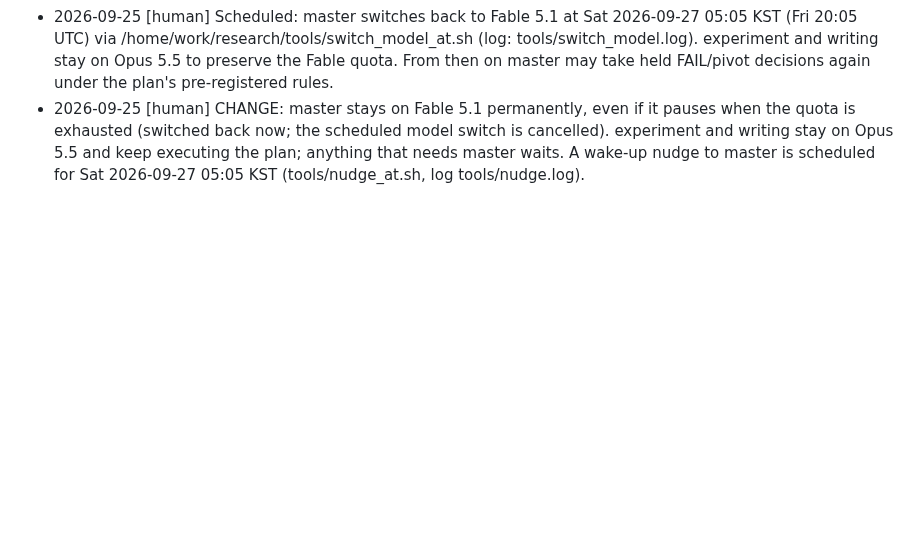
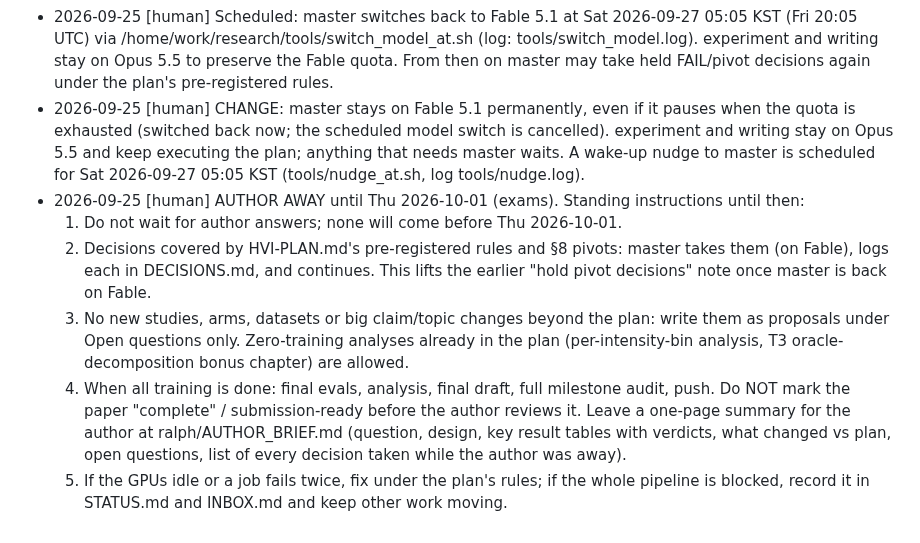
Before and after one commit to Limtriangle/paper, a Markdown page: ralph/INBOX.md, the part around the change. Drawn GitHub-style; blank space fills up the shorter version.

Commit message:
author: away until Thu 10/01, standing instructions

```diff
--- a/ralph/INBOX.md
+++ b/ralph/INBOX.md
@@ -39,3 +39,9 @@ default until one arrives. **Exception: Gate 0 (the topic) waits for the author.
 - 2026-09-25 [human] Fable quota exhausted; all three agents switched to Opus 5.5 until the reset (Sat 2026-09-27 05:00 KST). Keep executing the plan as written (queue, exports, binding, audits). If a gate lands on a FAIL/pivot branch or the plan/claims would need to change, do NOT decide: write the situation under Open questions and hold that item until the author returns on Fable. Routine gate PASS stamps per pre-registered rules are fine.
 - 2026-09-25 [human] Scheduled: master switches back to Fable 5.1 at Sat 2026-09-27 05:05 KST (Fri 20:05 UTC) via /home/work/research/tools/switch_model_at.sh (log: tools/switch_model.log). experiment and writing stay on Opus 5.5 to preserve the Fable quota. From then on master may take held FAIL/pivot decisions again under the plan's pre-registered rules.
 - 2026-09-25 [human] CHANGE: master stays on Fable 5.1 permanently, even if it pauses when the quota is exhausted (switched back now; the scheduled model switch is cancelled). experiment and writing stay on Opus 5.5 and keep executing the plan; anything that needs master waits. A wake-up nudge to master is scheduled for Sat 2026-09-27 05:05 KST (tools/nudge_at.sh, log tools/nudge.log).
+- 2026-09-25 [human] AUTHOR AWAY until Thu 2026-10-01 (exams). Standing instructions until then:
+  1. Do not wait for author answers; none will come before Thu 2026-10-01.
+  2. Decisions covered by HVI-PLAN.md's pre-registered rules and §8 pivots: master takes them (on Fable), logs each in DECISIONS.md, and continues. This lifts the earlier "hold pivot decisions" note once master is back on Fable.
+  3. No new studies, arms, datasets or big claim/topic changes beyond the plan: write them as proposals under Open questions only. Zero-training analyses already in the plan (per-intensity-bin analysis, T3 oracle-decomposition bonus chapter) are allowed.
+  4. When all training is done: final evals, analysis, final draft, full milestone audit, push. Do NOT mark the paper "complete" / submission-ready before the author reviews it. Leave a one-page summary for the author at ralph/AUTHOR_BRIEF.md (question, design, key result tables with verdicts, what changed vs plan, open questions, list of every decision taken while the author was away).
+  5. If the GPUs idle or a job fails twice, fix under the plan's rules; if the whole pipeline is blocked, record it in STATUS.md and INBOX.md and keep other work moving.
```
Also changed, not shown: ralph/DECISIONS.md (+1 -0 lines).
